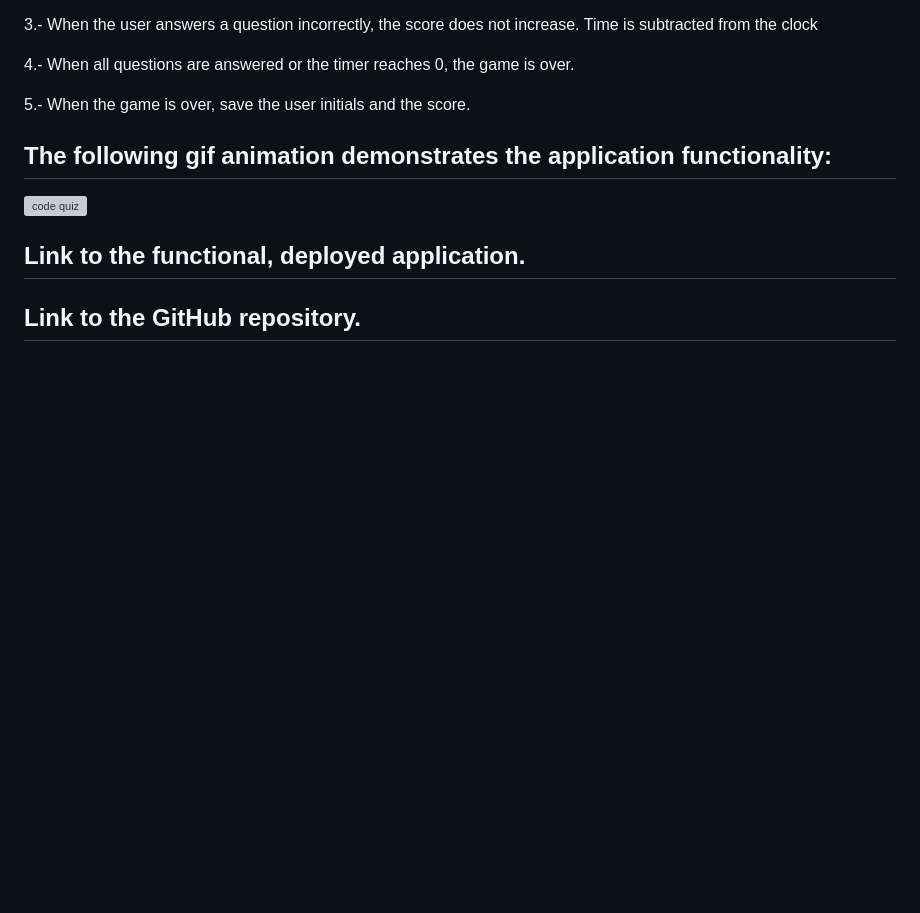
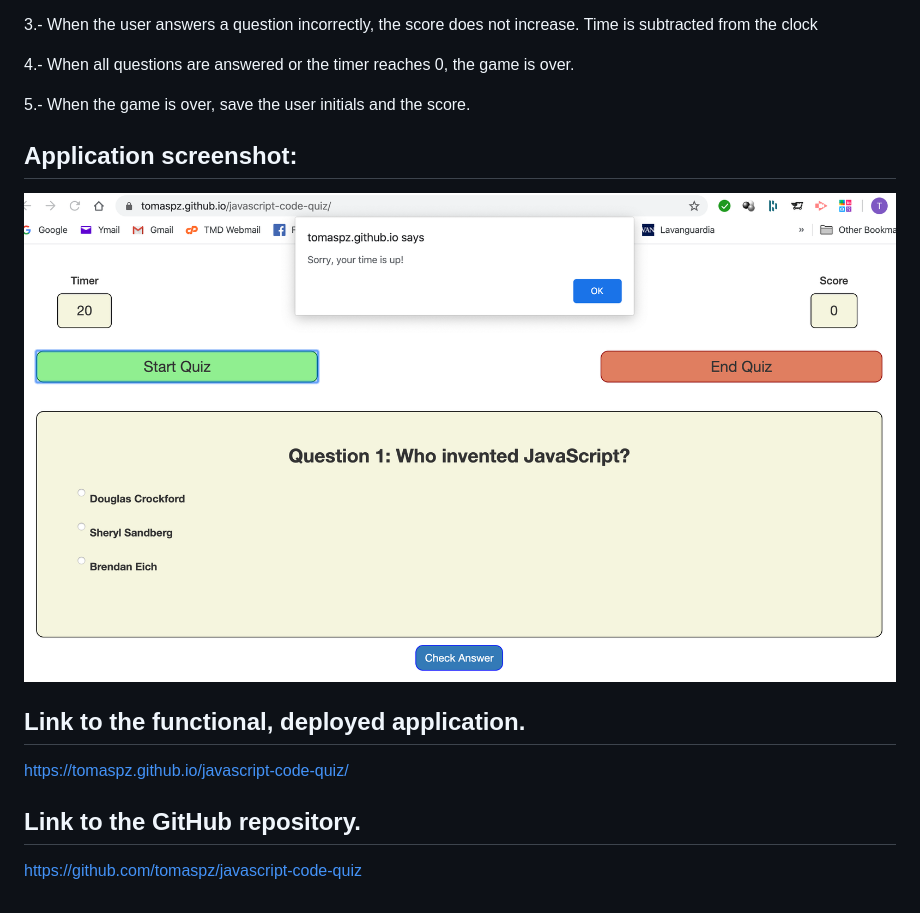
Before and after one commit to tomaspz/javascript-code-quiz, a Markdown page: README.md, the part around the change. Drawn GitHub-style; pictures changed too: assets/images/app_screenshot.png (added); blank space fills up the shorter version; grey boxes are pictures that could not be loaded.

Commit message:
add links and screenshots in the readme file

```diff
--- a/README.md
+++ b/README.md
@@ -22,12 +22,14 @@ It stores high scores to gauge the student progress along the test.
 
 5.- When the game is over, save the user initials and the score.
 
-## The following gif animation demonstrates the application functionality:
+## Application screenshot:
 
-![code quiz](./Assets/04-web-apis-homework-demo.gif)
+![code quiz](./assets/images/app_screenshot.png)
 
 ## Link to the functional, deployed application.
 
-
+https://tomaspz.github.io/javascript-code-quiz/
 
 ## Link to the GitHub repository.
+
+https://github.com/tomaspz/javascript-code-quiz
```
